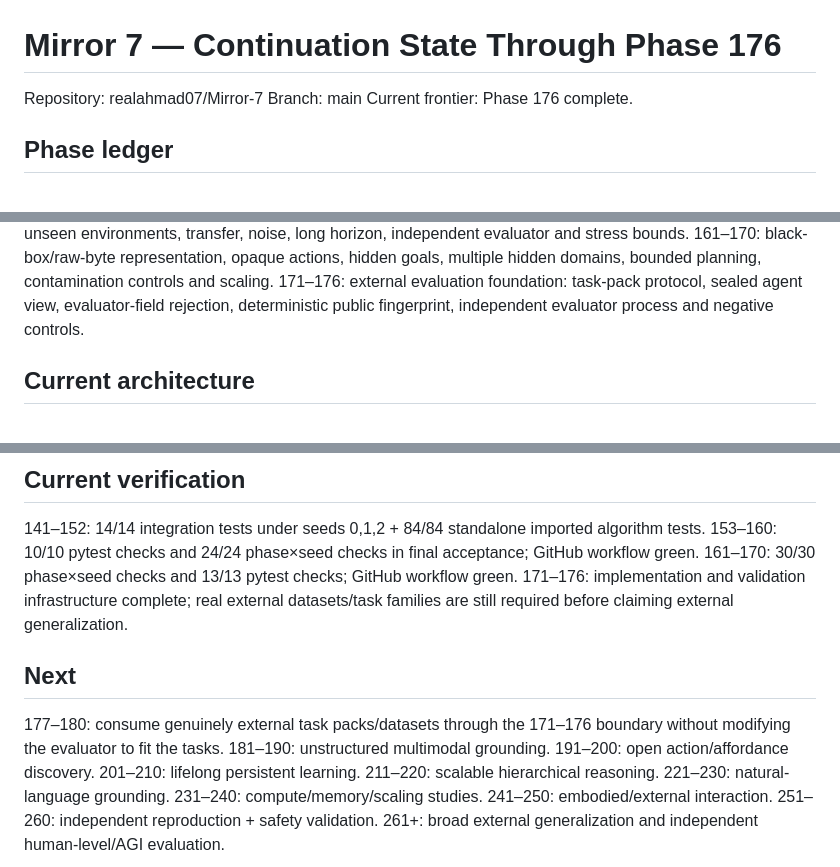
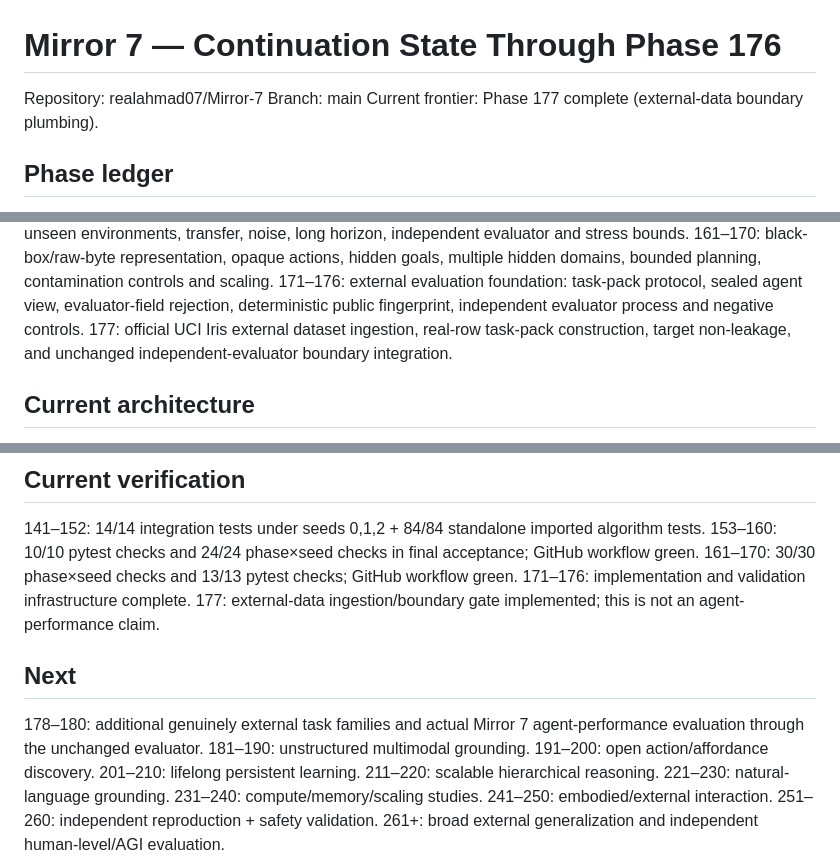
Before and after one commit to realahmad07/Mirror-7, a Markdown page: MIRROR7_CONTINUATION_STATE_176.md, 3 parts joined by grey strips. Rendered like a GitHub page.

Commit message:
Phase 177: advance continuation state

```diff
--- a/MIRROR7_CONTINUATION_STATE_176.md
+++ b/MIRROR7_CONTINUATION_STATE_176.md
@@ -2,7 +2,7 @@
 
 Repository: realahmad07/Mirror-7
 Branch: main
-Current frontier: Phase 176 complete.
+Current frontier: Phase 177 complete (external-data boundary plumbing).
 
 ## Phase ledger
 1–22: foundational intelligence algorithms, representation, discovery, causal and compositional reasoning.
@@ -21,6 +21,7 @@ Current frontier: Phase 176 complete.
 153–160: sealed open-world evaluation, unseen environments, transfer, noise, long horizon, independent evaluator and stress bounds.
 161–170: black-box/raw-byte representation, opaque actions, hidden goals, multiple hidden domains, bounded planning, contamination controls and scaling.
 171–176: external evaluation foundation: task-pack protocol, sealed agent view, evaluator-field rejection, deterministic public fingerprint, independent evaluator process and negative controls.
+177: official UCI Iris external dataset ingestion, real-row task-pack construction, target non-leakage, and unchanged independent-evaluator boundary integration.
 
 ## Current architecture
 External/raw input → representation discovery → state/world model → prediction → discrepancy → causal reasoning + memory + uncertainty → goals/research → reasoning/program induction → planning/verification → action/tools/skills → environment → outcome → update/revise/learn.
@@ -31,10 +32,11 @@ Parallel controls: resource bounds, failure detection, self-debugging proposal g
 141–152: 14/14 integration tests under seeds 0,1,2 + 84/84 standalone imported algorithm tests.
 153–160: 10/10 pytest checks and 24/24 phase×seed checks in final acceptance; GitHub workflow green.
 161–170: 30/30 phase×seed checks and 13/13 pytest checks; GitHub workflow green.
-171–176: implementation and validation infrastructure complete; real external datasets/task families are still required before claiming external generalization.
+171–176: implementation and validation infrastructure complete.
+177: external-data ingestion/boundary gate implemented; this is not an agent-performance claim.
 
 ## Next
-177–180: consume genuinely external task packs/datasets through the 171–176 boundary without modifying the evaluator to fit the tasks.
+178–180: additional genuinely external task families and actual Mirror 7 agent-performance evaluation through the unchanged evaluator.
 181–190: unstructured multimodal grounding.
 191–200: open action/affordance discovery.
 201–210: lifelong persistent learning.
```
